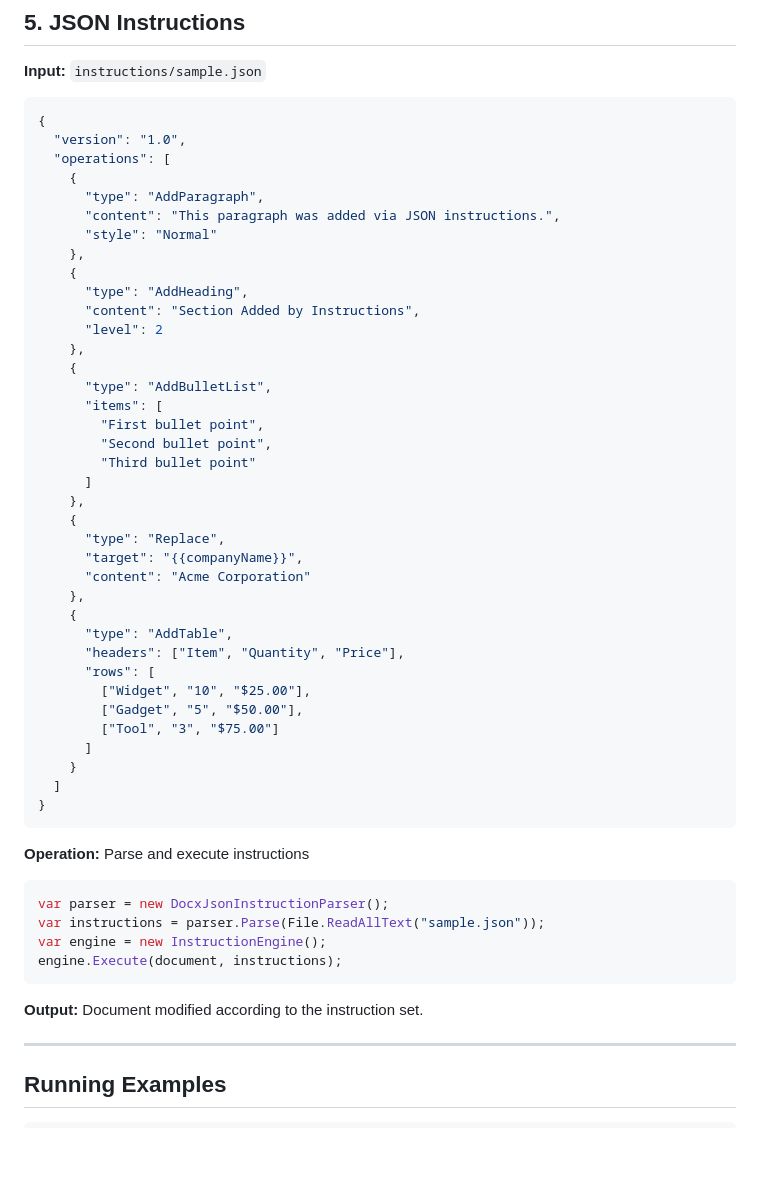
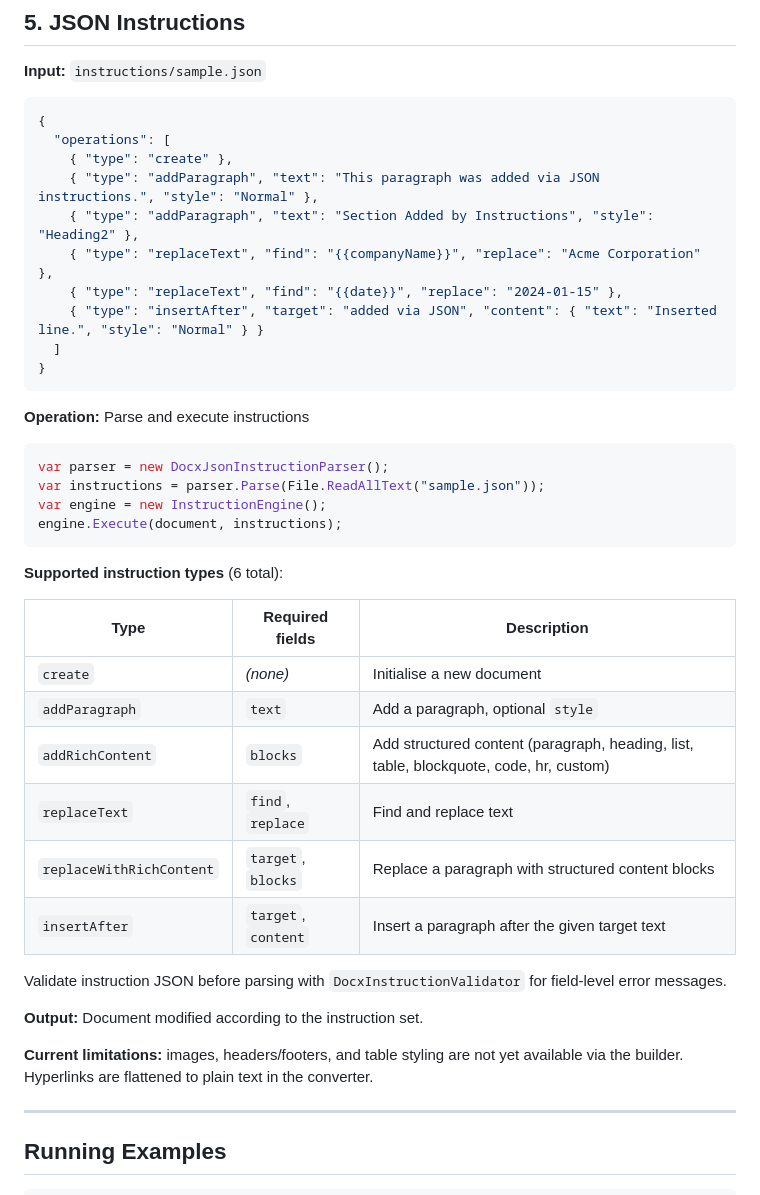
Before and after one commit to MaximeLeBesnerais/OfficeEditor, a Markdown page: examples/Docx/README.md, the part around the change. GitHub-like rendering; blank space fills up the shorter version.

Commit message:
docs: update DOCX example README with honest capability list
JSON instructions section now reflects the 6 working instruction types
with a table of required fields. Added 'current limitations' note listing
what is not yet available (images, headers/footers, hyperlinks, table
styling via builder). Removed the stale sample.json listing that showed
nonexistent op types.

````diff
--- a/examples/Docx/README.md
+++ b/examples/Docx/README.md
@@ -193,40 +193,13 @@ Status: Shipped
 
 ```json
 {
-  "version": "1.0",
   "operations": [
-    {
-      "type": "AddParagraph",
-      "content": "This paragraph was added via JSON instructions.",
-      "style": "Normal"
-    },
-    {
-      "type": "AddHeading",
-      "content": "Section Added by Instructions",
-      "level": 2
-    },
-    {
-      "type": "AddBulletList",
-      "items": [
-        "First bullet point",
-        "Second bullet point",
-        "Third bullet point"
-      ]
-    },
-    {
-      "type": "Replace",
-      "target": "{{companyName}}",
-      "content": "Acme Corporation"
-    },
-    {
-      "type": "AddTable",
-      "headers": ["Item", "Quantity", "Price"],
-      "rows": [
-        ["Widget", "10", "$25.00"],
-        ["Gadget", "5", "$50.00"],
-        ["Tool", "3", "$75.00"]
-      ]
-    }
+    { "type": "create" },
+    { "type": "addParagraph", "text": "This paragraph was added via JSON instructions.", "style": "Normal" },
+    { "type": "addParagraph", "text": "Section Added by Instructions", "style": "Heading2" },
+    { "type": "replaceText", "find": "{{companyName}}", "replace": "Acme Corporation" },
+    { "type": "replaceText", "find": "{{date}}", "replace": "2024-01-15" },
+    { "type": "insertAfter", "target": "added via JSON", "content": { "text": "Inserted line.", "style": "Normal" } }
   ]
 }
 ```
@@ -239,7 +212,23 @@ var engine = new InstructionEngine();
 engine.Execute(document, instructions);
 ```
 
+**Supported instruction types** (6 total):
+
+| Type | Required fields | Description |
+|---|---|---|
+| `create` | *(none)* | Initialise a new document |
+| `addParagraph` | `text` | Add a paragraph, optional `style` |
+| `addRichContent` | `blocks` | Add structured content (paragraph, heading, list, table, blockquote, code, hr, custom) |
+| `replaceText` | `find`, `replace` | Find and replace text |
+| `replaceWithRichContent` | `target`, `blocks` | Replace a paragraph with structured content blocks |
+| `insertAfter` | `target`, `content` | Insert a paragraph after the given target text |
+
+Validate instruction JSON before parsing with `DocxInstructionValidator` for field-level error messages.
+
 **Output:** Document modified according to the instruction set.
+
+**Current limitations:** images, headers/footers, and table styling are not yet available via the builder. Hyperlinks are flattened to plain text in the converter.
+
 
 ---
 
````
